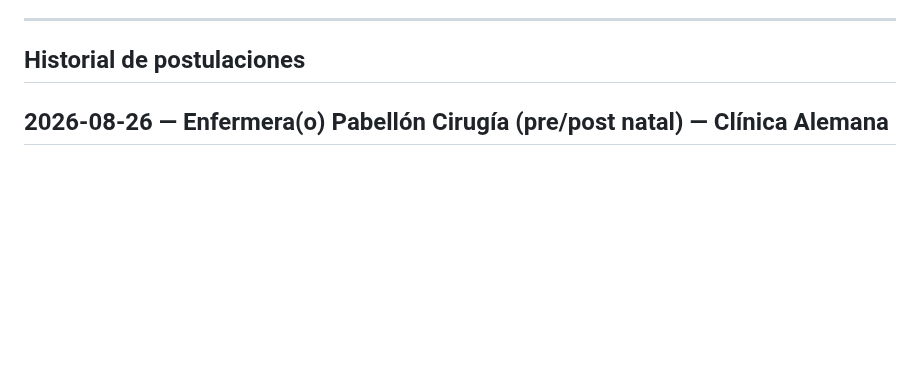
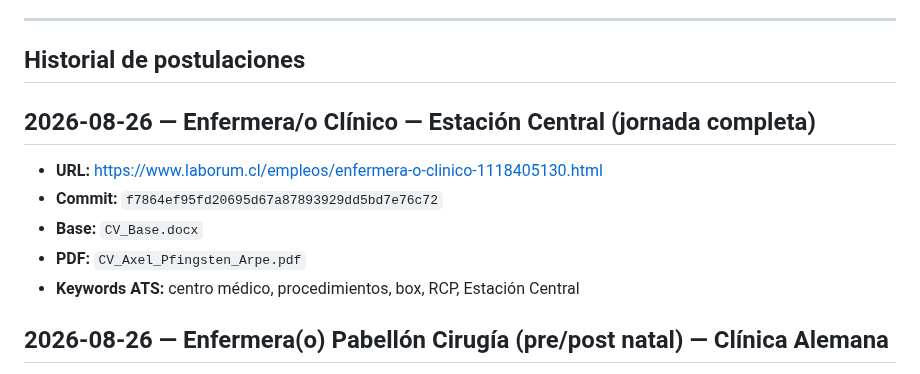
Before and after one commit to guillermoprojaslema/Agarra-la-Pallapp, a Markdown page: README.md, the part around the change. GitHub-like rendering; blank space fills up the shorter version.

Commit message:
Registrar en README la adaptación OF-20260826-15 (f7864ef).

```diff
--- a/README.md
+++ b/README.md
@@ -18,6 +18,15 @@ Cada entrada del historial registra la **URL del aviso** y el **hash del commit*
 ---
 
 ## Historial de postulaciones
+
+## 2026-08-26 — Enfermera/o Clínico — Estación Central (jornada completa)
+
+- **URL:** https://www.laborum.cl/empleos/enfermera-o-clinico-1118405130.html
+- **Commit:** `f7864ef95fd20695d67a87893929dd5bd7e76c72`
+- **Base:** `CV_Base.docx`
+- **PDF:** `CV_Axel_Pfingsten_Arpe.pdf`
+- **Keywords ATS:** centro médico, procedimientos, box, RCP, Estación Central
+
 
 ## 2026-08-26 — Enfermera(o) Pabellón Cirugía (pre/post natal) — Clínica Alemana
 
```
